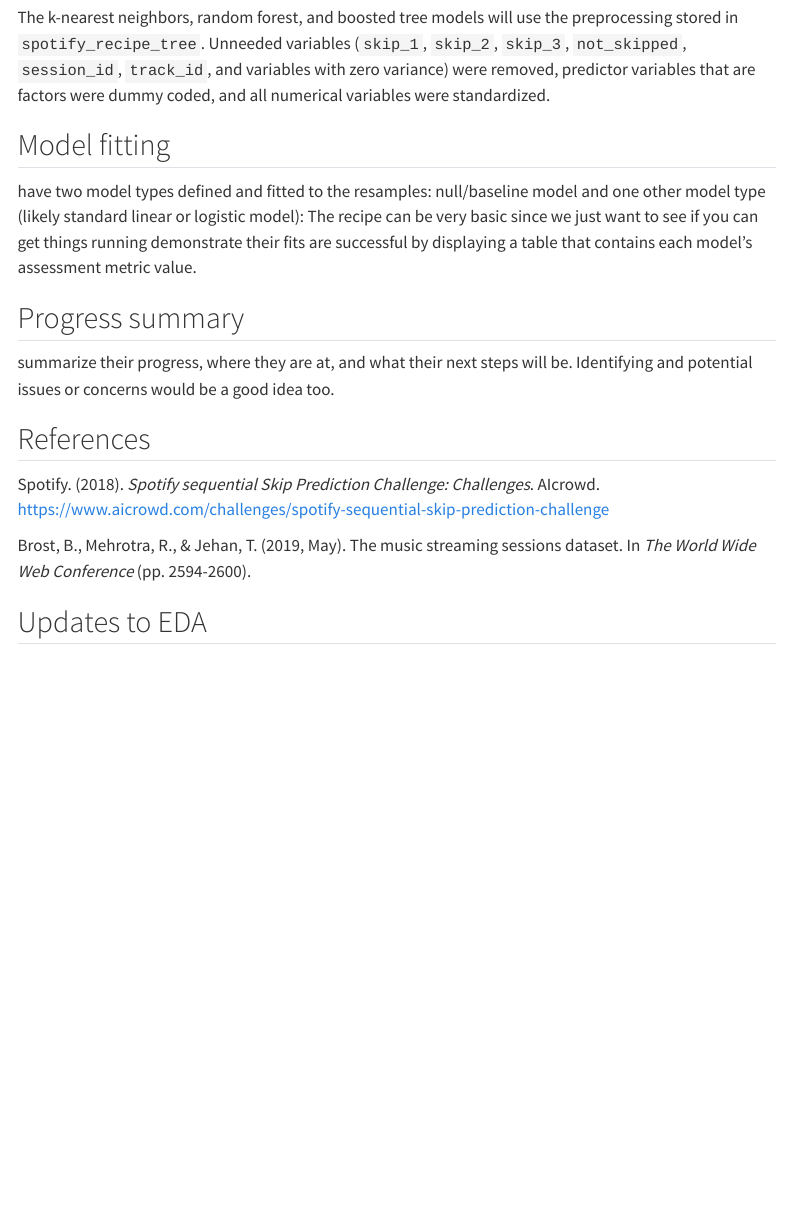
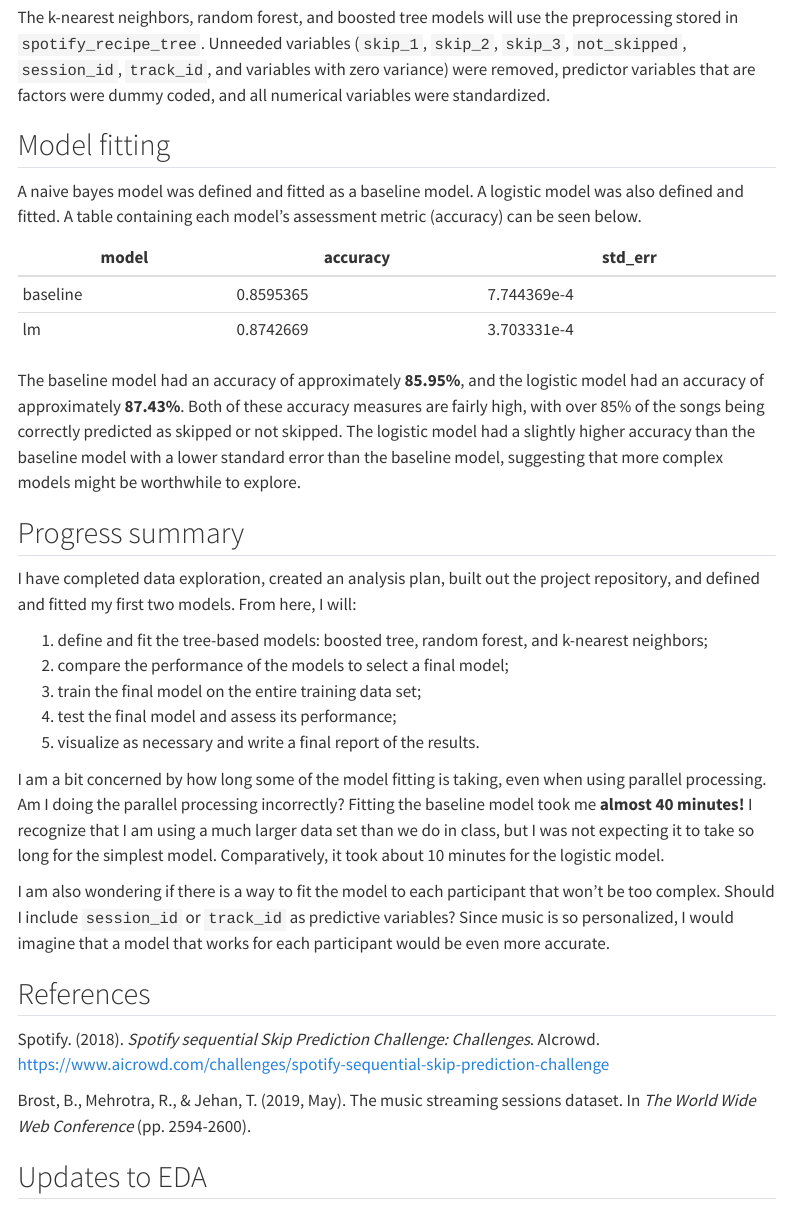
Before and after one commit to stat301-2-2024-winter/final-project-2-sheena-tan, a Quarto document (memos/Sheena_Tan_progress_memo_2.qmd): the page in a window 1100 px wide, from 2020 px down. Rendered offline with R 4.5, knitr and Pandoc in place of Quarto, with nearby package versions; menus at the side of the page are left out.

Commit message:
completed progress memo

```diff
--- a/memos/Sheena_Tan_progress_memo_2.qmd
+++ b/memos/Sheena_Tan_progress_memo_2.qmd
@@ -83,13 +83,27 @@ The logistic model used the preprocessing stored in `spotify_recipe_lm`. Unneede
 The k-nearest neighbors, random forest, and boosted tree models will use the preprocessing stored in `spotify_recipe_tree`. Unneeded variables (`skip_1`, `skip_2`, `skip_3`, `not_skipped`, `session_id`, `track_id`, and variables with zero variance) were removed, predictor variables that are factors were dummy coded, and all numerical variables were standardized.
 
 ## Model fitting
-have two model types defined and fitted to the resamples: null/baseline model and one other model type (likely standard linear or logistic model):
-The recipe can be very basic since we just want to see if you can get things running
-demonstrate their fits are successful by displaying a table that contains each model's assessment metric value.
+A naive bayes model was defined and fitted as a baseline model. A logistic model was also defined and fitted. A table containing each model's assessment metric (accuracy) can be seen below.
+
+|   model   |   accuracy   |   std_err   |
+|-----------|--------------|-------------|
+| baseline  |   0.8595365	 | 7.744369e-4 |
+|    lm     |   0.8742669	 | 3.703331e-4 |
+
+The baseline model had an accuracy of approximately **85.95%**, and the logistic model had an accuracy of approximately **87.43%**. Both of these accuracy measures are fairly high, with over 85% of the songs being correctly predicted as skipped or not skipped. The logistic model had a slightly higher accuracy than the baseline model with a lower standard error than the baseline model, suggesting that more complex models might be worthwhile to explore.
 
 ## Progress summary
-summarize their progress, where they are at, and what their next steps will be. Identifying and potential issues or concerns would be a good idea too.
+I have completed data exploration, created an analysis plan, built out the project repository, and defined and fitted my first two models. From here, I will:
 
+1. define and fit the tree-based models: boosted tree, random forest, and k-nearest neighbors;
+2. compare the performance of the models to select a final model;
+3. train the final model on the entire training data set;
+4. test the final model and assess its performance;
+5. visualize as necessary and write a final report of the results.
+
+I am a bit concerned by how long some of the model fitting is taking, even when using parallel processing. Am I doing the parallel processing incorrectly? Fitting the baseline model took me **almost 40 minutes!** I recognize that I am using a much larger data set than we do in class, but I was not expecting it to take so long for the simplest model. Comparatively, it took about 10 minutes for the logistic model.
+
+I am also wondering if there is a way to fit the model to each participant that won't be too complex. Should I include `session_id` or `track_id` as predictive variables? Since music is so personalized, I would imagine that a model that works for each participant would be even more accurate.
 
 ## References
 Spotify. (2018). *Spotify sequential Skip Prediction Challenge: Challenges*. AIcrowd. [https://www.aicrowd.com/challenges/spotify-sequential-skip-prediction-challenge](https://www.aicrowd.com/challenges/spotify-sequential-skip-prediction-challenge)
```
Also changed, not shown: memos/Sheena_Tan_progress_memo_2.html (added).
